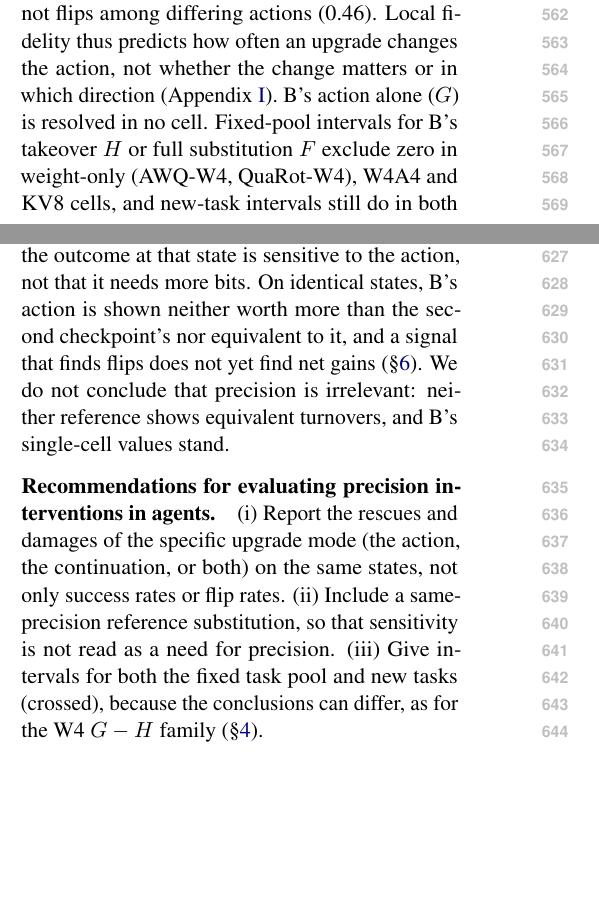
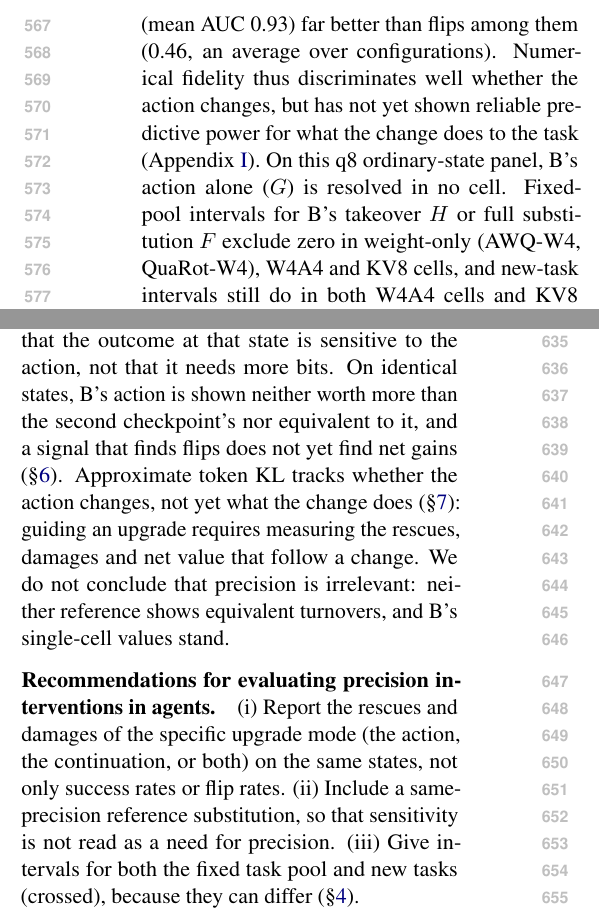
Before and after one commit to W4ng77/cloq, a LaTeX paper (paper/latex/main.tex, which reads paper/latex/sections/discussion.tex, paper/latex/sections/results_r4.tex): two parts of the columns of pages 7 and 8 of 29 before the commit and two parts of the columns of page 8 of 29 after it, joined at a grey line, cut at the place of the change, the shorter picture padded with empty space. Compiled offline with pdfLaTeX.

Commit message:
paper (GPT 10-04 final KL wording): 'teacher-forced approximate token KL' defined in appendix; KL strongly related to action difference, weaker/less consistent for consequences; unresolved, not 'no difference'; G scoped to the q8 panel; holdout -4.6 [-7.2,-2.0] in abstract; fidelity insight in discussion
check_numbers PASS; 0 overfull; Limitations p. 9.

Co-Authored-By: Claude Opus 5.5 (1M context) <noreply@anthropic.com>

```diff
--- a/paper/latex/sections/discussion.tex
+++ b/paper/latex/sections/discussion.tex
@@ -3,6 +3,6 @@
 
 \paragraph{Sensitivity, upgrade value and the extra value of precision are separate questions.} How often a local replacement changes the outcome, how much net value a specific upgrade mode brings, and how much more a higher-precision replacement provides than a same-precision one need separate measurements. Replacing one action changes outcomes in both directions: many, for little net value, at Qwen3's first tool-structure divergences, and about 10\%, with no resolved net value, at Mistral's ordinary BF16-sourced states (\S\ref{sec:value}, \S\ref{sec:scope}). The action and the continuation both change outcomes, on overlapping sets of states, and on the fixed task pool paired comparisons separate the upgrade modes in some cells but not in the W4 pool. These are operational consequences of specific upgrade modes, not by themselves evidence of a distinct interaction mechanism (Appendix~\ref{app:offdiag}). % src: analysis/insights/iter_4/out/success_ni_ALIGNED_20260930T213009Z.md; analysis/fork/out/outcome_classes_20261004T143614Z.md; analysis/fork/out/newmethod_m24_20261004T024453Z.md
 
-\paragraph{Changing outcomes is not improving them.} A second checkpoint at the same bit width, at W4 and at W3, changes outcomes about as often as B does, on a shared core of units plus many that only one substitution affects (\S\ref{sec:sameprec}); a flip shows only that the outcome at that state is sensitive to the action, not that it needs more bits. On identical states, B's action is shown neither worth more than the second checkpoint's nor equivalent to it, and a signal that finds flips does not yet find net gains (\S\ref{sec:r4}). We do not conclude that precision is irrelevant: neither reference shows equivalent turnovers, and B's single-cell values stand. % src: analysis/fork/out/sameprec_20261004T070601Z.md (Amendment A1); analysis/fork/out/commonstate_20261002T201612Z.md; analysis/fork/out/sameprec_w3_20261004T070607Z.md (Amendment A1)
+\paragraph{Changing outcomes is not improving them.} A second checkpoint at the same bit width, at W4 and at W3, changes outcomes about as often as B does, on a shared core of units plus many that only one substitution affects (\S\ref{sec:sameprec}); a flip shows only that the outcome at that state is sensitive to the action, not that it needs more bits. On identical states, B's action is shown neither worth more than the second checkpoint's nor equivalent to it, and a signal that finds flips does not yet find net gains (\S\ref{sec:r4}). Approximate token KL tracks whether the action changes, not yet what the change does (\S\ref{sec:scope}): guiding an upgrade requires measuring the rescues, damages and net value that follow a change. We do not conclude that precision is irrelevant: neither reference shows equivalent turnovers, and B's single-cell values stand. % src: analysis/fork/out/sameprec_20261004T070601Z.md (Amendment A1); analysis/fork/out/commonstate_20261002T201612Z.md; analysis/fork/out/sameprec_w3_20261004T070607Z.md (Amendment A1)
 
-\paragraph{Recommendations for evaluating precision interventions in agents.} (i)~Report the rescues and damages of the specific upgrade mode (the action, the continuation, or both) on the same states, not only success rates or flip rates. (ii)~Include a same-precision reference substitution, so that sensitivity is not read as a need for precision. (iii)~Give intervals for both the fixed task pool and new tasks (crossed), because the conclusions can differ, as for the W4 $G-H$ family (\S\ref{sec:value}). % nocheck: list labels (i)-(iii)
+\paragraph{Recommendations for evaluating precision interventions in agents.} (i)~Report the rescues and damages of the specific upgrade mode (the action, the continuation, or both) on the same states, not only success rates or flip rates. (ii)~Include a same-precision reference substitution, so that sensitivity is not read as a need for precision. (iii)~Give intervals for both the fixed task pool and new tasks (crossed), because they can differ (\S\ref{sec:value}). % nocheck: list labels (i)-(iii)
--- a/paper/latex/sections/results_r4.tex
+++ b/paper/latex/sections/results_r4.tex
@@ -6,9 +6,9 @@ Upgrade value can appear, disappear, or shift between the action and the continu
 
 Three further lines vary numerical quality, cache location and model family. They use ordinary BF16-sourced states (Bank U U2B, \S\ref{sec:method}), drawn outcome-blind from the BF16 model's own trajectories and shared by every method of that model; they follow the BF16 policy's state distribution, not the one a quantized agent reaches. Methods are compared on these states by $D_{cc}=\YY{QB}-\YY{BB}$, Q's action against B's under the shared BF16 continuation (details: Appendix~\ref{app:panels}). % src: docs/insights/NEWMETHOD_PANEL_PROTOCOL.md (§2.1, §4)
 
-\paragraph{Numerical quality: better local numerics, no detected task value.} Of two rotation-based quantizers \citep{ashkboos2024quarot,liu2025spinquant}, SpinQuant-W4A4 is closer to BF16 than QuaRot-W4A4 on the shared q8 states (mean token-level KL 0.165 against 0.199), but its task value is not shown to differ: the pre-registered matched contrast is $+1.2$ [$-3.9$, $+6.2$]\pp{} (Holm-adjusted $p=1.0$; one block rests on a re-run). % src: analysis/fork/out/newmethod_q8_20261004T051538Z.md; analysis/fork/out/newmethod_q8_20261004T051538Z.json (tau2.contrasts; fidelity.cells.*.KLu_mean); docs/insights/NEWMETHOD_PANEL_PROTOCOL.md (A1.2, A7)
-A decomposition on the same 255 states (exploratory, post hoc; $t$ over three block differences) resolves the KL gap ($-34$ [$-57$, $-11$]$\times10^{-3}$) but neither how often Q's action differs from B's ($+0.8$ [$-11.4$, $+13.0$]\pp{}) nor how often a difference flips the outcome ($+2.7$ [$-10.2$, $+15.3$]\pp{}). Across the eleven q8 cells (Spearman, descriptive), mean KL orders the action-difference rate ($\rho=0.99$) and, through it, B's rescues and damages together ($0.81$ and $0.93$), but not the flip rate given a difference ($0.46$) or the net $D_{cc}$ ($-0.44$); within cells it separates differing from identical actions (mean AUC 0.93), not flips among differing actions (0.46). Local fidelity thus predicts how often an upgrade changes the action, not whether the change matters or in which direction (Appendix~\ref{app:panels}). % src: analysis/fork/out/kl_decomp_20261005T000559Z.md (TL;DR; §2; §3); analysis/fork/out/kl_decomp_20261005T000559Z.json
-B's action alone ($G$) is resolved in no cell. Fixed-pool intervals for B's takeover $H$ or full substitution $F$ exclude zero in weight-only (AWQ-W4, QuaRot-W4), W4A4 and KV8 cells, and new-task intervals still do in both W4A4 cells and KV8 (unadjusted), so resolved value is not confined to quantized activations. It is largest in SpinQuant-W4A4 ($H=+11.8$ [6.7, 16.8], $F=+13.7$ [9.3, 18.2]\pp{}). % src: analysis/fork/out/newmethod_q8_20261004T051538Z.md (τ² U2B all states: G, H, F with crossed columns)
+\paragraph{Numerical quality: better local numerics, no detected task value.} Of two rotation-based quantizers \citep{ashkboos2024quarot,liu2025spinquant}, SpinQuant-W4A4 is closer to BF16 than QuaRot-W4A4 on the shared q8 states (mean teacher-forced approximate token KL, Appendix~\ref{app:panels}: 0.165 against 0.199), but its task value is not shown to differ: the pre-registered matched contrast is $+1.2$ [$-3.9$, $+6.2$]\pp{} (Holm-adjusted $p=1.0$; one block rests on a re-run). % src: analysis/fork/out/newmethod_q8_20261004T051538Z.md; analysis/fork/out/newmethod_q8_20261004T051538Z.json (tau2.contrasts; fidelity.cells.*.KLu_mean); docs/insights/NEWMETHOD_PANEL_PROTOCOL.md (A1.2, A7)
+A diagnostic decomposition on the same 255 states (exploratory, post hoc; $t$ over three block differences) resolves the KL gap ($-34$ [$-57$, $-11$]$\times10^{-3}$), while differences in the action-difference rate ($+0.8$ [$-11.4$, $+13.0$]\pp{}) and the flip rate given a difference ($+2.7$ [$-10.2$, $+15.3$]\pp{}) remain unresolved. Across the eleven q8 cells (Spearman, descriptive), mean KL is strongly related to the action-difference rate ($\rho=0.99$) and, through it, to B's rescues and damages together ($0.81$ and $0.93$); its relations with the flip rate given a difference ($0.46$) and the net $D_{cc}$ ($-0.44$) are weaker and less consistent. Within cells it separates differing from identical actions (mean AUC 0.93) far better than flips among them (0.46, an average over configurations). Numerical fidelity thus discriminates well whether the action changes, but has not yet shown reliable predictive power for what the change does to the task (Appendix~\ref{app:panels}). % src: analysis/fork/out/kl_decomp_20261005T000559Z.md (TL;DR; §2; §3); analysis/fork/out/kl_decomp_20261005T000559Z.json
+On this q8 ordinary-state panel, B's action alone ($G$) is resolved in no cell. Fixed-pool intervals for B's takeover $H$ or full substitution $F$ exclude zero in weight-only (AWQ-W4, QuaRot-W4), W4A4 and KV8 cells, and new-task intervals still do in both W4A4 cells and KV8 (unadjusted), so resolved value is not confined to quantized activations. It is largest in SpinQuant-W4A4 ($H=+11.8$ [6.7, 16.8], $F=+13.7$ [9.3, 18.2]\pp{}). % src: analysis/fork/out/newmethod_q8_20261004T051538Z.md (τ² U2B all states: G, H, F with crossed columns)
 
 \paragraph{Cache location: no detected shift of value.} KIVI \citep{liu2024kivi} quantizes keys per channel and values per token; we use a replay-compatible variant. KIVI-2 against KV8 is not resolved ($-0.6$ [$-38.0$, $+36.8$]\pp{}), nor is KIVI-4 against KV8 ($+1.6$ [$-2.9$, $+6.0$]\pp{}). The KIVI-2 contrast rests on two blocks, both depending on re-runs of arms lost to server failures (strict rule: not estimable), and the unquantized kernel path itself reproduces B's action in 85.1\% of states. % src: analysis/fork/out/newmethod_q8_20261004T051538Z.md; analysis/fork/out/newmethod_q8_20261004T051538Z.json (tau2.cells.*.all_states_pp; tau2.contrasts; fidelity.cells.*.KLu_mean; fidelity.across_cells_spearman_KLu_mean_vs_M_cc); docs/insights/NEWMETHOD_PANEL_PROTOCOL.md (A1.2, A4.4, A7, A7.E1, A7.E2); analysis/fork/kivi_gate/GATE.md (§6)
 
```
Also changed, not shown: paper/latex/sections/abstract.tex (+1 -1 lines), paper/latex/sections/appendix.tex (+1 -1 lines), paper/latex/main.pdf.
